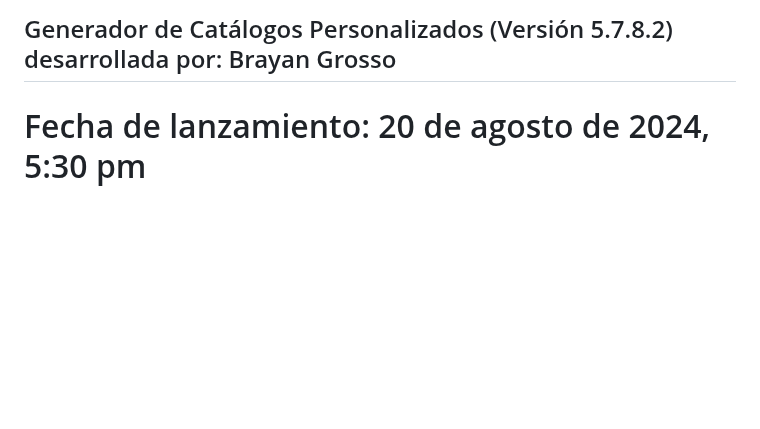
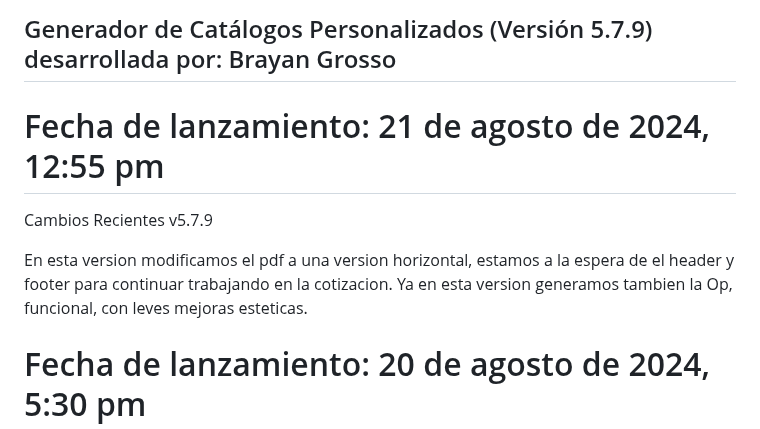
Before and after one commit to Grosso05/Sistema_mockups_web, a Markdown page: README.md, the part around the change. Drawn GitHub-style; blank space fills up the shorter version.

```diff
--- a/README.md
+++ b/README.md
@@ -1,4 +1,13 @@
-## Generador de Catálogos Personalizados (Versión 5.7.8.2) desarrollada por: Brayan Grosso
+## Generador de Catálogos Personalizados (Versión 5.7.9) desarrollada por: Brayan Grosso
+
+# Fecha de lanzamiento: 21 de agosto de 2024, 12:55 pm
+
+Cambios Recientes
+v5.7.9
+
+En esta version modificamos el pdf a una version horizontal, estamos a la espera de el header y footer para continuar trabajando en la cotizacion. Ya en esta version generamos tambien la Op, funcional, con leves mejoras esteticas.
+
+
 
 # Fecha de lanzamiento: 20 de agosto de 2024, 5:30 pm
 
```
